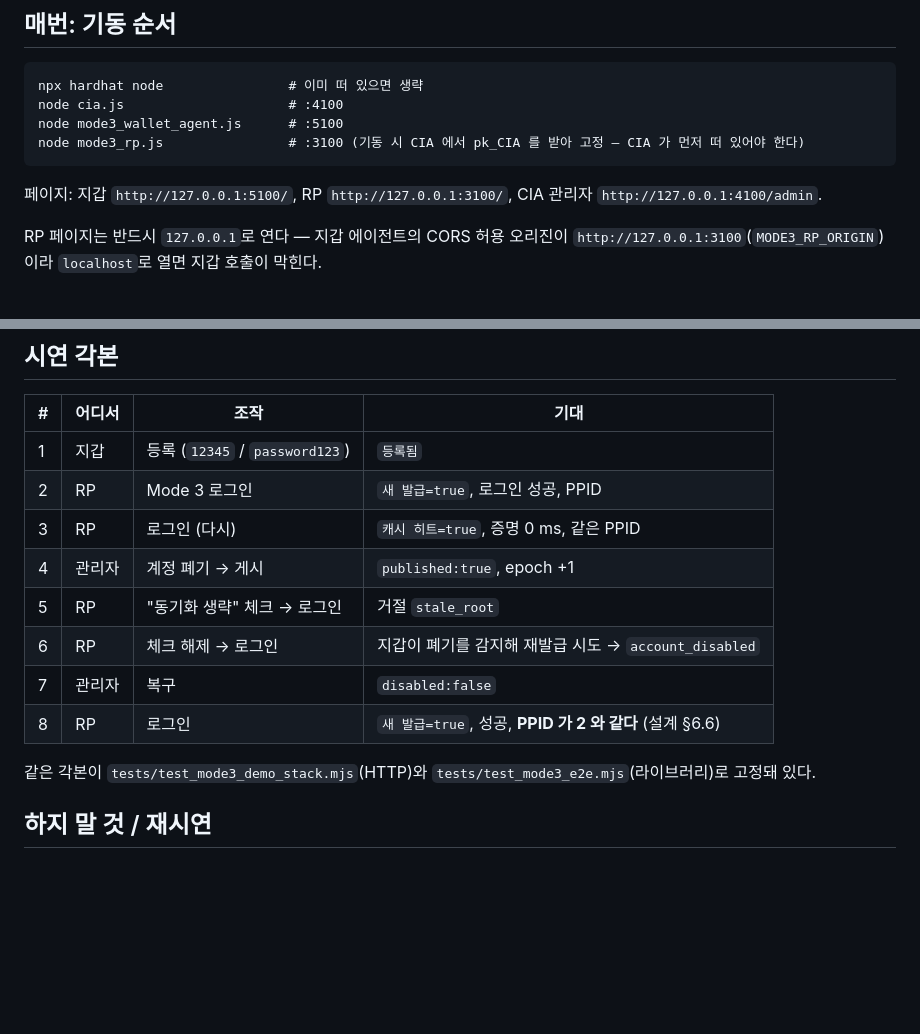
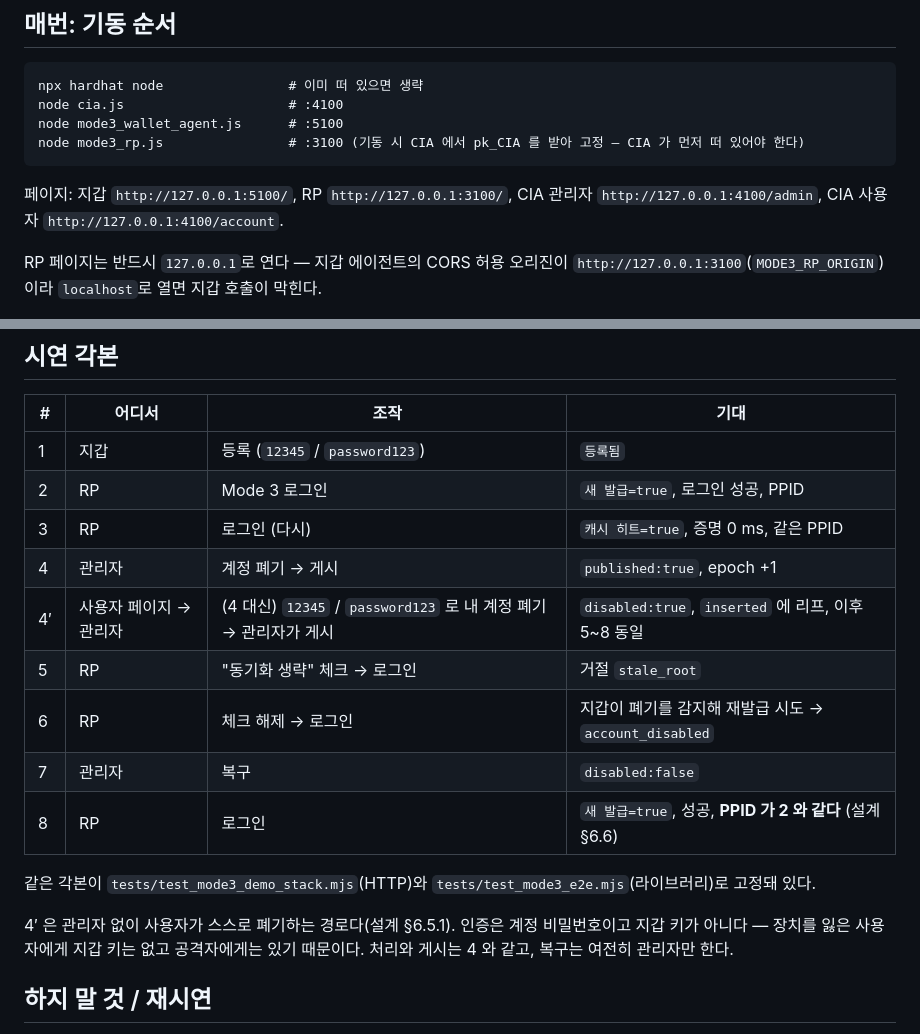
Before and after one commit to mhjung93/google-oidc-demo, a Markdown page: docs/MODE3_DEMO.md, 2 parts joined by grey strips. Rendered like a GitHub page; blank space fills up the shorter version.

Commit message:
docs(mode3): 데모 문서에 사용자 페이지 /account 와 자기 폐기 각본 4′ 추가
Co-Authored-By: Claude Haiku 4.5 <noreply@anthropic.com>
Claude-Session: https://claude.ai/code/session_01LFKj24gQ9a9eWQ1cZFjhX8

````diff
--- a/docs/MODE3_DEMO.md
+++ b/docs/MODE3_DEMO.md
@@ -32,7 +32,7 @@ node mode3_wallet_agent.js      # :5100
 node mode3_rp.js                # :3100 (기동 시 CIA 에서 pk_CIA 를 받아 고정 — CIA 가 먼저 떠 있어야 한다)
 ```
 
-페이지: 지갑 `http://127.0.0.1:5100/`, RP `http://127.0.0.1:3100/`, CIA 관리자 `http://127.0.0.1:4100/admin`.
+페이지: 지갑 `http://127.0.0.1:5100/`, RP `http://127.0.0.1:3100/`, CIA 관리자 `http://127.0.0.1:4100/admin`, CIA 사용자 `http://127.0.0.1:4100/account`.
 
 RP 페이지는 반드시 `127.0.0.1`로 연다 — 지갑 에이전트의 CORS 허용 오리진이 `http://127.0.0.1:3100`(`MODE3_RP_ORIGIN`)이라 `localhost`로 열면 지갑 호출이 막힌다.
 
@@ -44,12 +44,16 @@ RP 페이지는 반드시 `127.0.0.1`로 연다 — 지갑 에이전트의 CORS
 | 2 | RP | Mode 3 로그인 | `새 발급=true`, 로그인 성공, PPID |
 | 3 | RP | 로그인 (다시) | `캐시 히트=true`, 증명 0 ms, 같은 PPID |
 | 4 | 관리자 | 계정 폐기 → 게시 | `published:true`, epoch +1 |
+| 4′ | 사용자 페이지 → 관리자 | (4 대신) `12345` / `password123` 로 내 계정 폐기 → 관리자가 게시 | `disabled:true`, `inserted` 에 리프, 이후 5~8 동일 |
 | 5 | RP | "동기화 생략" 체크 → 로그인 | 거절 `stale_root` |
 | 6 | RP | 체크 해제 → 로그인 | 지갑이 폐기를 감지해 재발급 시도 → `account_disabled` |
 | 7 | 관리자 | 복구 | `disabled:false` |
 | 8 | RP | 로그인 | `새 발급=true`, 성공, **PPID 가 2 와 같다** (설계 §6.6) |
 
 같은 각본이 `tests/test_mode3_demo_stack.mjs`(HTTP)와 `tests/test_mode3_e2e.mjs`(라이브러리)로 고정돼 있다.
+
+4′ 은 관리자 없이 사용자가 스스로 폐기하는 경로다(설계 §6.5.1). 인증은 계정 비밀번호이고 지갑 키가 아니다 —
+장치를 잃은 사용자에게 지갑 키는 없고 공격자에게는 있기 때문이다. 처리와 게시는 4 와 같고, 복구는 여전히 관리자만 한다.
 
 ## 하지 말 것 / 재시연
 
````
